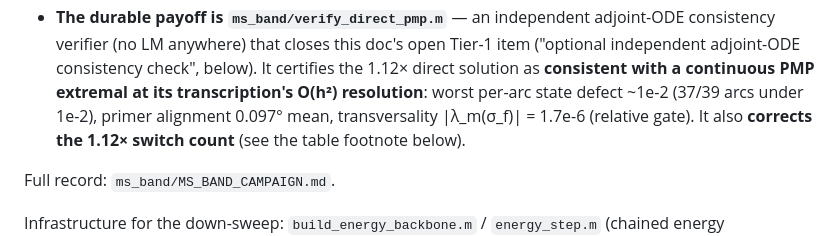
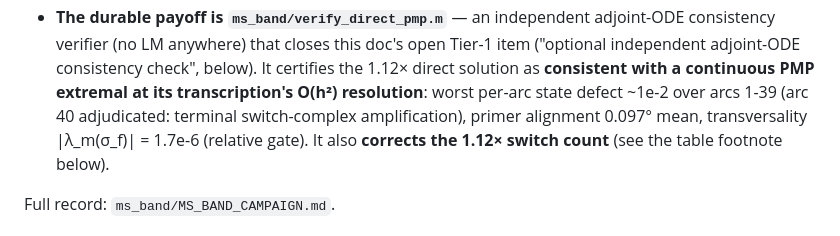
Before and after one commit to mcasey90277/optimal_control, a Markdown page: NLP_lowThrust_GTO_tulip/LOW_THRUST_MINFUEL_CAMPAIGN.md, the part around the change. GitHub-like rendering.

```diff
--- a/NLP_lowThrust_GTO_tulip/LOW_THRUST_MINFUEL_CAMPAIGN.md
+++ b/NLP_lowThrust_GTO_tulip/LOW_THRUST_MINFUEL_CAMPAIGN.md
@@ -336,8 +336,7 @@ Option 1 above was executed as a full campaign (`ms_band/`; see
   adjoint-ODE consistency verifier (no LM anywhere) that closes this doc's open
   Tier-1 item ("optional independent adjoint-ODE consistency check", below). It
   certifies the 1.12× direct solution as **consistent with a continuous PMP
-  extremal at its transcription's O(h²) resolution**: worst per-arc state
-  defect ~1e-2 (37/39 arcs under 1e-2), primer alignment 0.097° mean,
+  extremal at its transcription's O(h²) resolution**: worst per-arc state defect ~1e-2 over arcs 1-39 (arc 40 adjudicated: terminal switch-complex amplification), primer alignment 0.097° mean,
   transversality |λ_m(σ_f)| = 1.7e-6 (relative gate). It also **corrects the
   1.12× switch count** (see the table footnote below).
 
```
Also changed, not shown: NLP_lowThrust_GTO_tulip/ms_band/MS_BAND_CAMPAIGN.md (+3 -0 lines).
